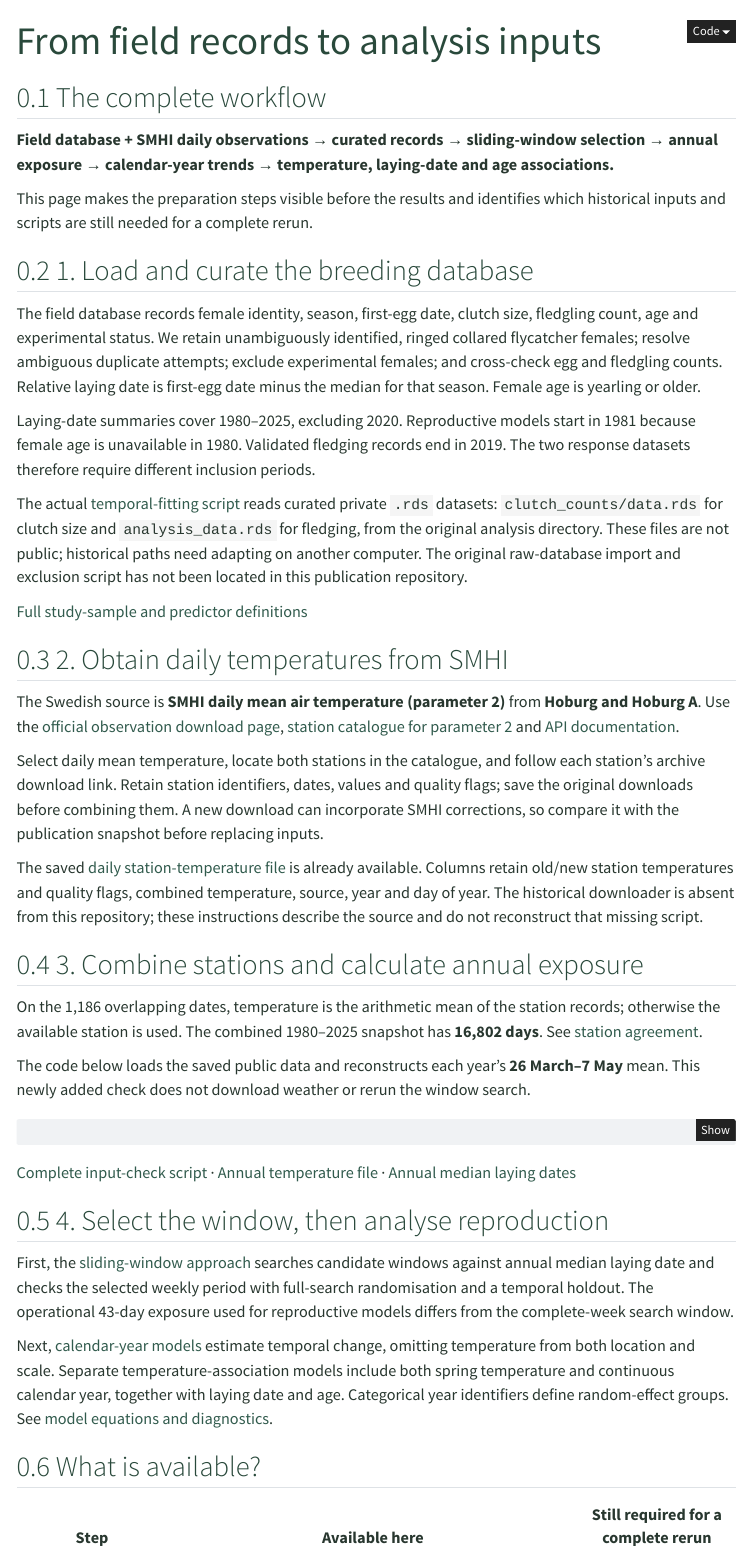
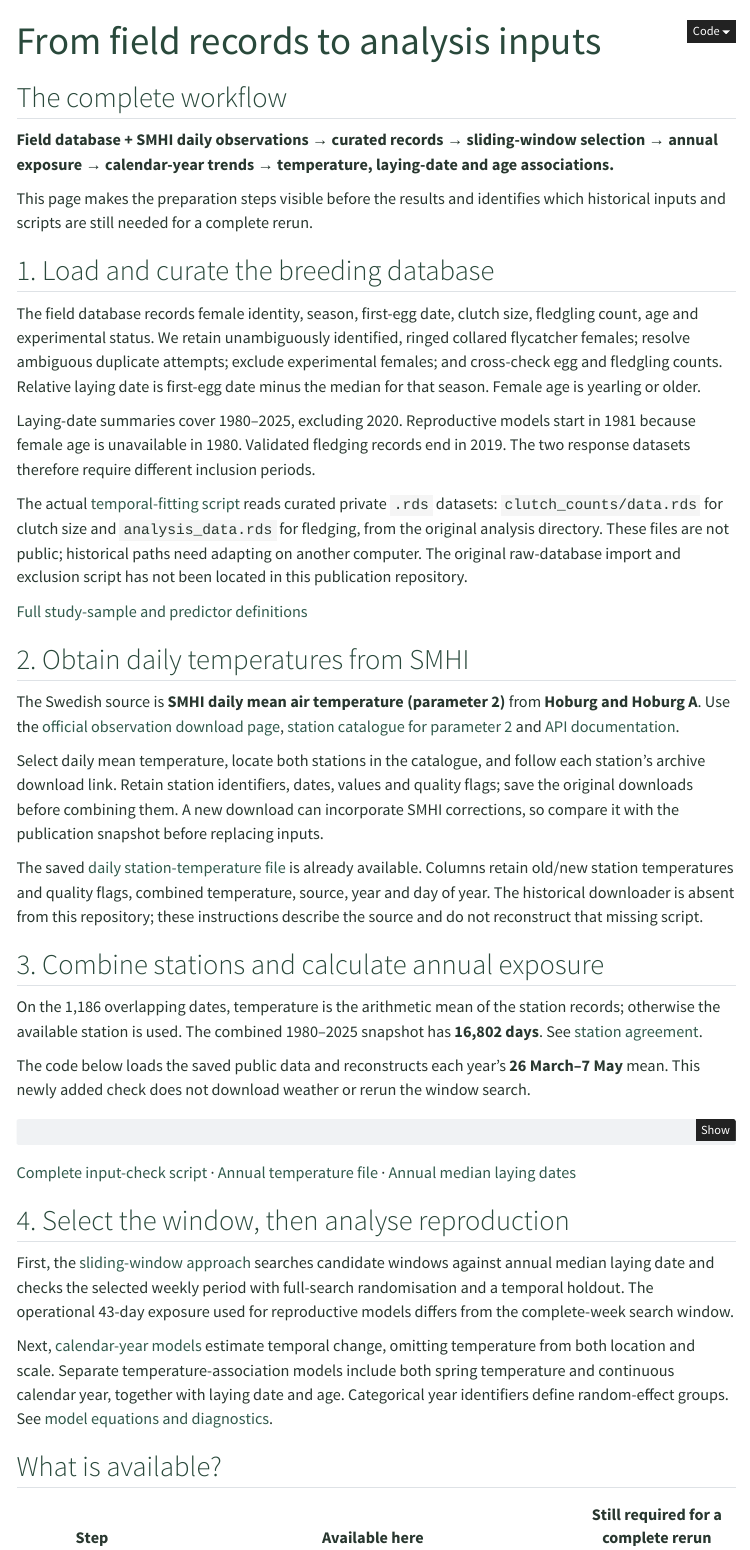
Before and after one commit to anetaarct/thermal-conditions-reproduction-cf-publication, a Quarto document (workflow.qmd): the page in a window 1100 px wide, from its top. Rendered offline with R 4.5, knitr and Pandoc in place of Quarto, with nearby package versions; menus at the side of the page are left out.

Commit message:
Keep preparation-step headings free of duplicate numbering

```diff
--- a/workflow.qmd
+++ b/workflow.qmd
@@ -1,5 +1,6 @@
 ---
 title: "From field records to analysis inputs"
+number-sections: false
 execute:
   enabled: false
 ---
```
Also changed, not shown: docs/search.json, 2 other files.
